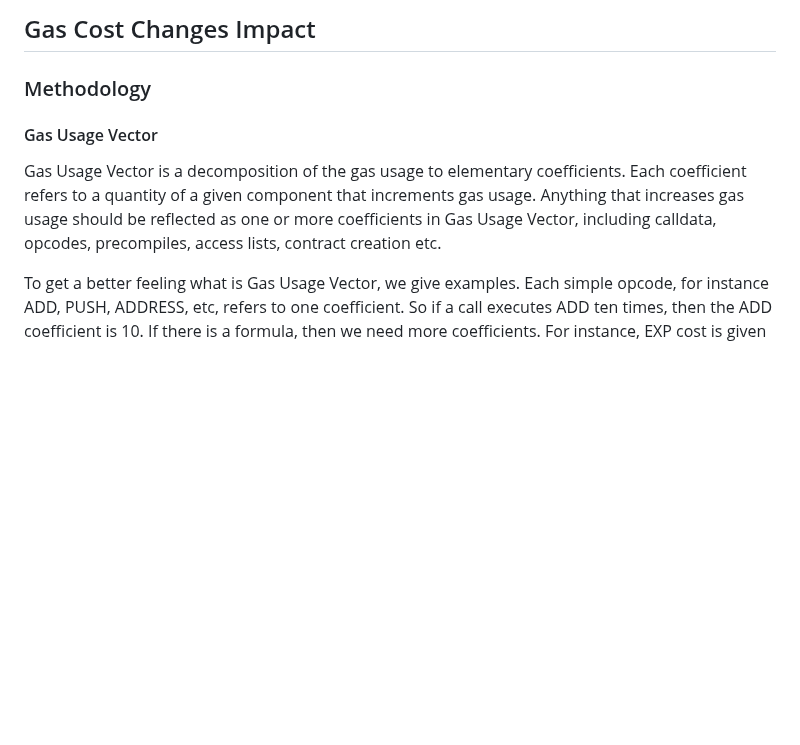
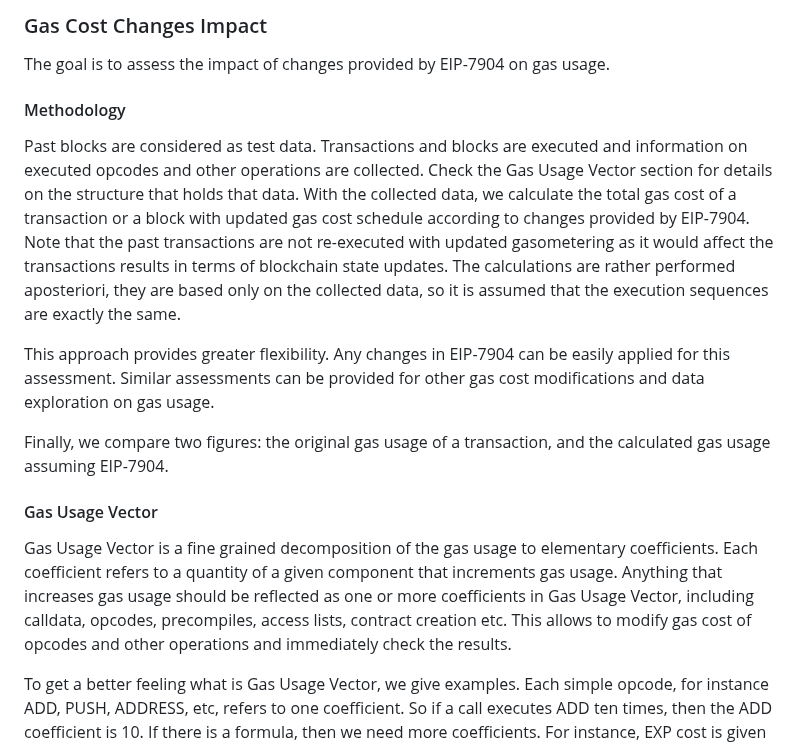
Before and after one commit to imapp-pl/gas-cost-estimator, a Markdown page: docs/report_impact.md, the part around the change. Drawn GitHub-style; blank space fills up the shorter version.

```diff
--- a/docs/report_impact.md
+++ b/docs/report_impact.md
@@ -1,14 +1,40 @@
 
-## Gas Cost Changes Impact
+### Gas Cost Changes Impact
 
-### Methodology
+The goal is to assess the impact of changes provided by EIP-7904 on gas usage.
+
+
+#### Methodology
+
+Past blocks are considered as test data.
+Transactions and blocks are executed and information on executed opcodes and other operations
+are collected.
+Check the Gas Usage Vector section for details on the structure that holds that data.
+With the collected data,
+we calculate the total gas cost of a transaction or a block with updated gas cost schedule
+according to changes provided by EIP-7904.
+Note that the past transactions are not re-executed with updated gasometering
+as it would affect the transactions results in terms of blockchain state updates.
+The calculations are rather performed aposteriori,
+they are based only on the collected data,
+so it is assumed that the execution sequences are exactly the same.
+
+This approach provides greater flexibility.
+Any changes in EIP-7904 can be easily applied for this assessment.
+Similar assessments can be provided for other gas cost modifications
+and data exploration on gas usage.
+
+Finally, we compare two figures: the original gas usage of a transaction,
+and the calculated gas usage assuming EIP-7904.
 
 #### Gas Usage Vector
 
-Gas Usage Vector is a decomposition of the gas usage to elementary coefficients.
+Gas Usage Vector is a fine grained decomposition of the gas usage to elementary coefficients.
 Each coefficient refers to a quantity of a given component that increments gas usage.
 Anything that increases gas usage should be reflected as one or more coefficients in Gas Usage Vector,
 including calldata, opcodes, precompiles, access lists, contract creation etc.
+This allows to modify gas cost of opcodes and other operations and
+immediately check the results.
 
 To get a better feeling what is Gas Usage Vector, we give examples.
 Each simple opcode, for instance ADD, PUSH, ADDRESS, etc, refers to one coefficient.
```
